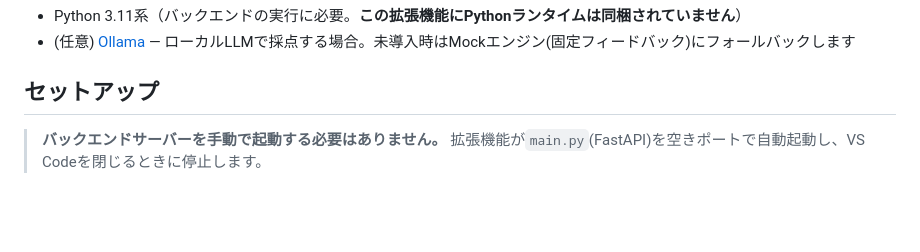
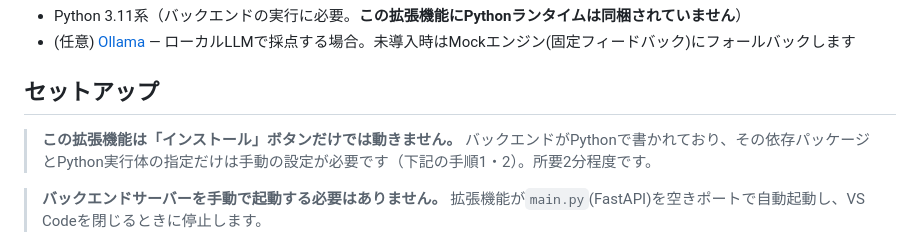
Before and after one commit to ohban730/Fathom, a Markdown page: vscode-extension/README.md, the part around the change. GitHub-like rendering; blank space fills up the shorter version.

```diff
--- a/vscode-extension/README.md
+++ b/vscode-extension/README.md
@@ -19,6 +19,8 @@
 - (任意) [Ollama](https://ollama.com) — ローカルLLMで採点する場合。未導入時はMockエンジン(固定フィードバック)にフォールバックします
 
 ## セットアップ
+
+> **この拡張機能は「インストール」ボタンだけでは動きません。** バックエンドがPythonで書かれており、その依存パッケージとPython実行体の指定だけは手動の設定が必要です（下記の手順1・2）。所要2分程度です。
 
 > **バックエンドサーバーを手動で起動する必要はありません。** 拡張機能が`main.py`(FastAPI)を空きポートで自動起動し、VS Codeを閉じるときに停止します。
 
```
Also changed, not shown: README.md (+19 -4 lines), vscode-extension/media/icon.png (added), 1 other file.
